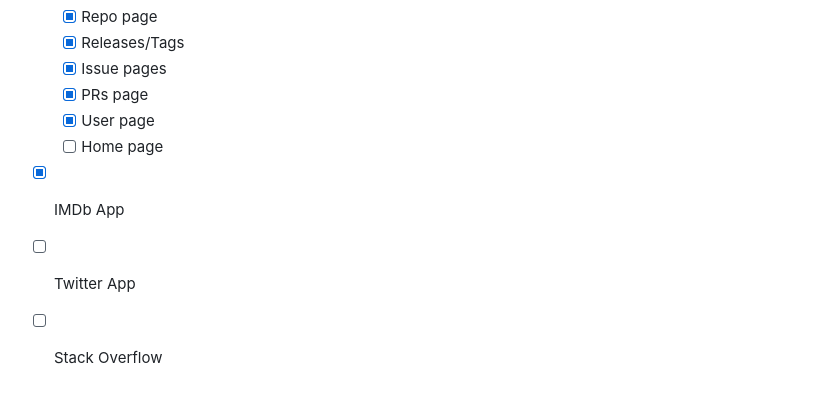
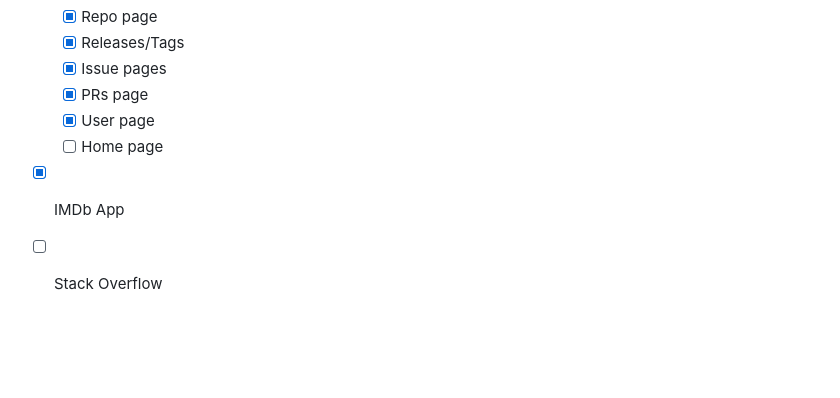
Before and after one commit to antonfdiaz/legacyProxy, a Markdown page: README.md, the part around the change. Drawn GitHub-style; blank space fills up the shorter version.

Commit message:
remove twitter from todo (use tweetenabler)

```diff
--- a/README.md
+++ b/README.md
@@ -89,5 +89,4 @@ To-do for website & app fixing. I will not be fixing websites that already work
   - [x] User page
   - [ ] Home page
 - [x] IMDb App
-- [ ] Twitter App
 - [ ] Stack Overflow
```
